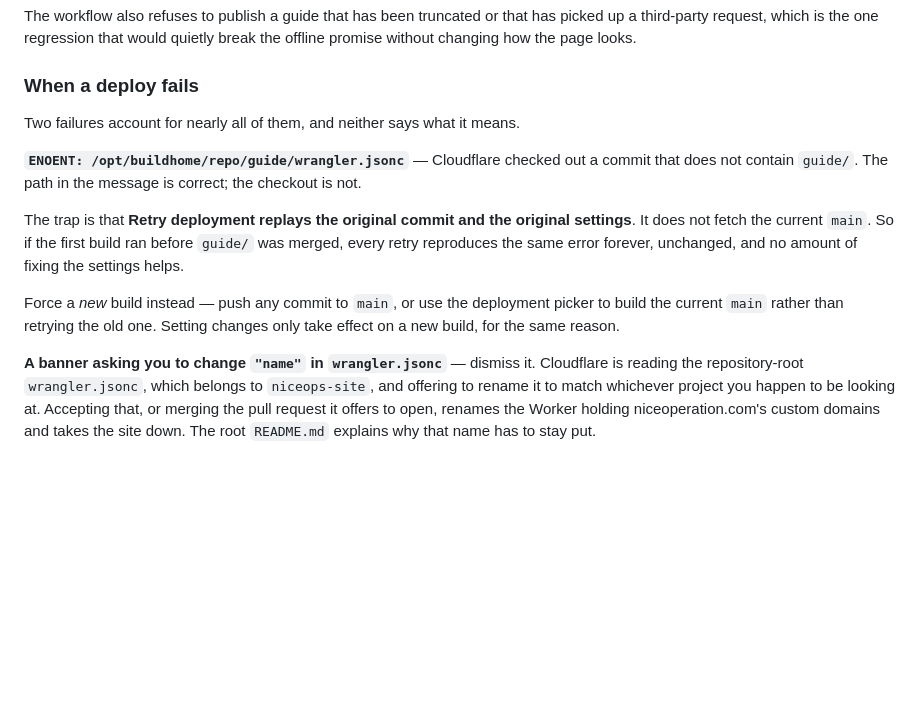
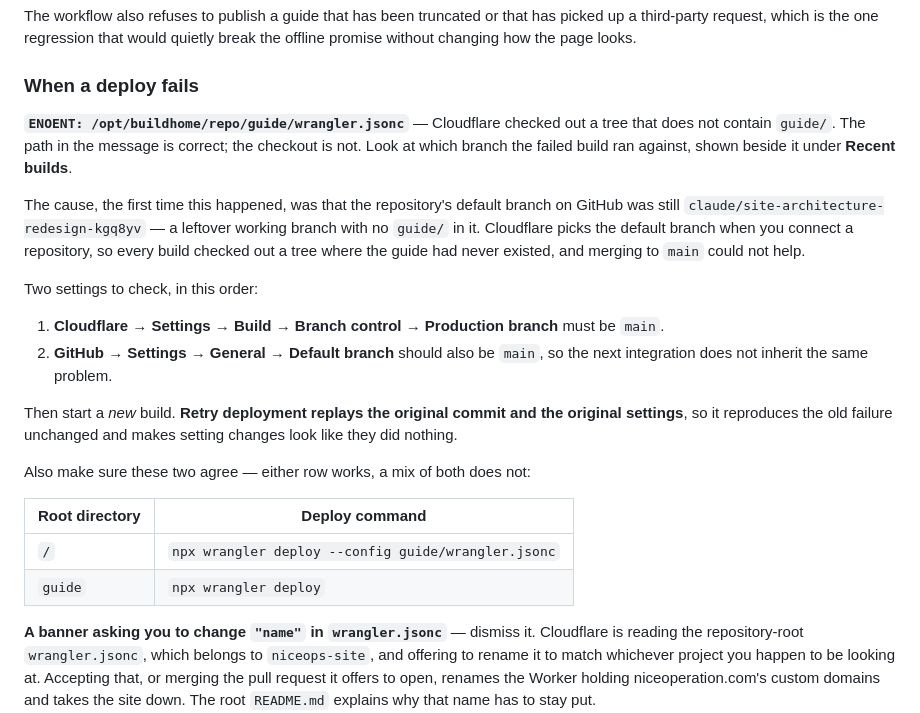
Before and after one commit to abibifogh/niceoperation, a Markdown page: guide/README.md, the part around the change. GitHub-like rendering; blank space fills up the shorter version.

Commit message:
Correct the cause of the failing guide deploy
The troubleshooting note added in the previous commit named the wrong cause. It
blamed Retry deployment replaying a stale commit. That is real behaviour and is
still worth knowing, but it was not what was happening here.

The build logs showed every failure running against
claude/site-architecture-redesign-kgq8yv, a leftover working branch that
contains only README.md, site/ and wrangler.jsonc. That branch was still the
repository's default on GitHub, and Cloudflare picks the default branch when a
repository is connected — so every build checked out a tree in which guide/ had
never existed. Merging to main could not have fixed it, and neither could any
number of retries.

The note now says to check the branch shown beside the failed build first, sets
out the two settings that need to point at main, and keeps the retry behaviour
as the reason setting changes appear to do nothing. It also records which root
directory and deploy command pair up, since mixing halves of the two valid
combinations fails the same way.

Co-Authored-By: Claude Opus 5 <noreply@anthropic.com>
Claude-Session: https://claude.ai/code/session_01B31k27V4dvP9RyvhauSFFS

```diff
--- a/guide/README.md
+++ b/guide/README.md
@@ -191,20 +191,34 @@ quietly break the offline promise without changing how the page looks.
 
 ### When a deploy fails
 
-Two failures account for nearly all of them, and neither says what it means.
+**`ENOENT: /opt/buildhome/repo/guide/wrangler.jsonc`** — Cloudflare checked out
+a tree that does not contain `guide/`. The path in the message is correct; the
+checkout is not. Look at which branch the failed build ran against, shown beside
+it under **Recent builds**.
 
-**`ENOENT: /opt/buildhome/repo/guide/wrangler.jsonc`** — Cloudflare checked out
-a commit that does not contain `guide/`. The path in the message is correct;
-the checkout is not.
+The cause, the first time this happened, was that the repository's default
+branch on GitHub was still `claude/site-architecture-redesign-kgq8yv` — a
+leftover working branch with no `guide/` in it. Cloudflare picks the default
+branch when you connect a repository, so every build checked out a tree where
+the guide had never existed, and merging to `main` could not help.
 
-The trap is that **Retry deployment replays the original commit and the
-original settings**. It does not fetch the current `main`. So if the first
-build ran before `guide/` was merged, every retry reproduces the same error
-forever, unchanged, and no amount of fixing the settings helps.
+Two settings to check, in this order:
 
-Force a *new* build instead — push any commit to `main`, or use the deployment
-picker to build the current `main` rather than retrying the old one. Setting
-changes only take effect on a new build, for the same reason.
+1. **Cloudflare → Settings → Build → Branch control → Production branch** must
+   be `main`.
+2. **GitHub → Settings → General → Default branch** should also be `main`, so
+   the next integration does not inherit the same problem.
+
+Then start a *new* build. **Retry deployment replays the original commit and
+the original settings**, so it reproduces the old failure unchanged and makes
+setting changes look like they did nothing.
+
+Also make sure these two agree — either row works, a mix of both does not:
+
+| Root directory | Deploy command |
+| --- | --- |
+| `/` | `npx wrangler deploy --config guide/wrangler.jsonc` |
+| `guide` | `npx wrangler deploy` |
 
 **A banner asking you to change `"name"` in `wrangler.jsonc`** — dismiss it.
 Cloudflare is reading the repository-root `wrangler.jsonc`, which belongs to
```
